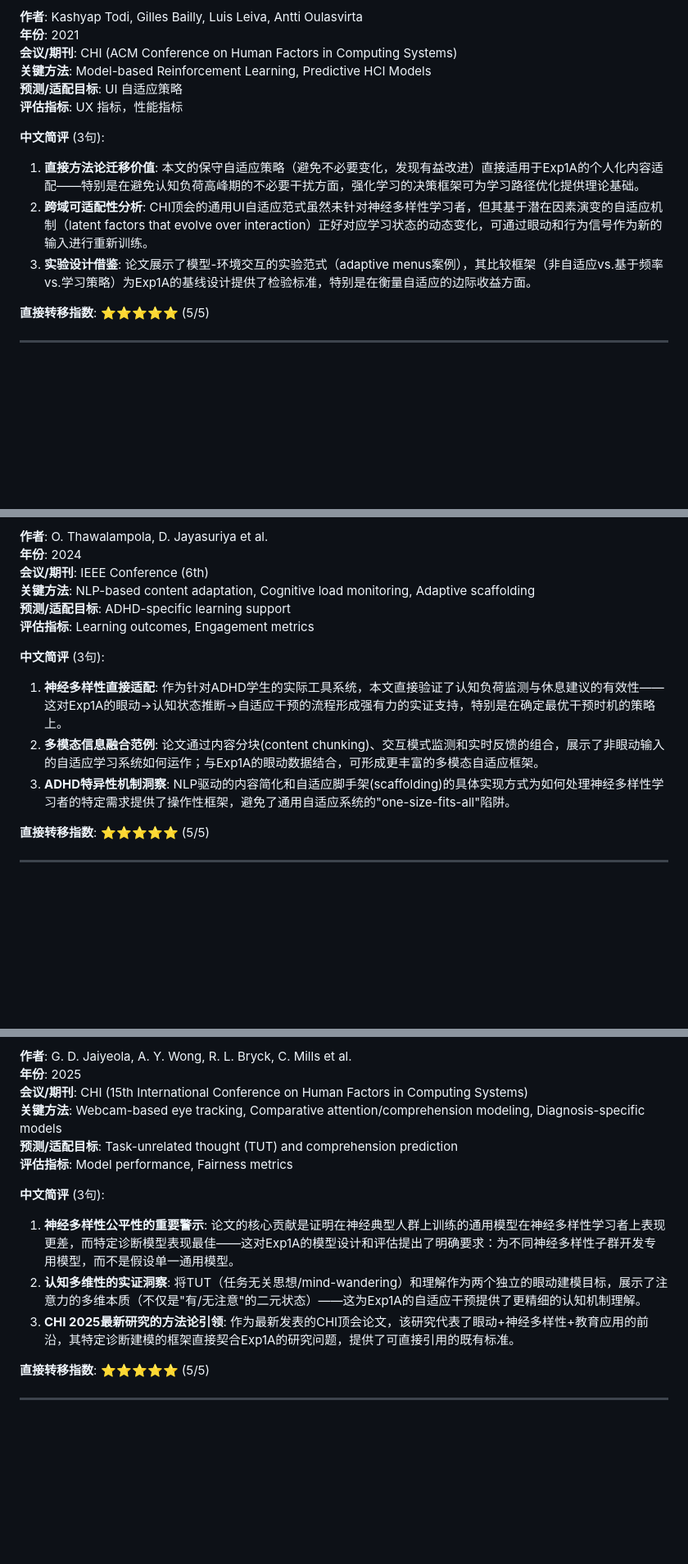
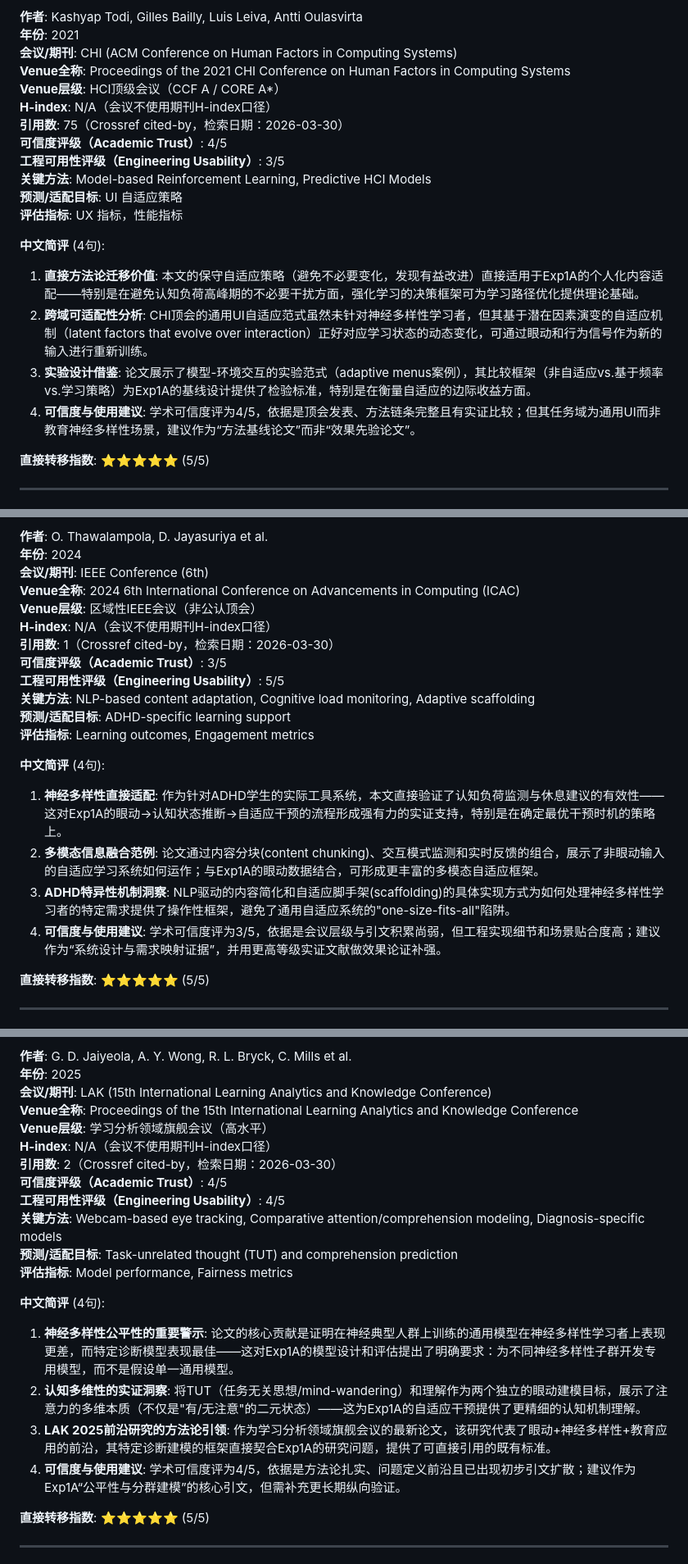
Before and after one commit to quenton1225/nancy-ra, a Markdown page: docs/04_comprehensive_literature_reference.md, 3 parts joined by grey strips. Shown at 82% size. Drawn GitHub-style; blank space fills up the shorter version.

Commit message:
Enhance literature reference metadata and summaries
Add an important disclaimer and enrich entries with standardized metadata (Venue全称, Venue层级, H-index, 引用数 with retrieval date, Academic Trust and Engineering Usability ratings). Expand Chinese summaries to include a credibility/use recommendation sentence, adjust venue names for some papers (e.g., CHI→LAK where appropriate), and fix minor formatting (trailing newline removal). These changes improve interpretability and actionable guidance for using the referenced papers in Exp1A.

```diff
--- a/docs/04_comprehensive_literature_reference.md
+++ b/docs/04_comprehensive_literature_reference.md
@@ -25,15 +26,22 @@ Adapting an interface requires taking into account both the positive and negativ
 **作者**: Kashyap Todi, Gilles Bailly, Luis Leiva, Antti Oulasvirta
 **年份**: 2021
 **会议/期刊**: CHI (ACM Conference on Human Factors in Computing Systems)
+**Venue全称**: Proceedings of the 2021 CHI Conference on Human Factors in Computing Systems
+**Venue层级**: HCI顶级会议（CCF A / CORE A*）
+**H-index**: N/A（会议不使用期刊H-index口径）
+**引用数**: 75（Crossref cited-by，检索日期：2026-03-30）
+**可信度评级（Academic Trust）**: 4/5
+**工程可用性评级（Engineering Usability）**: 3/5
 **关键方法**: Model-based Reinforcement Learning, Predictive HCI Models
 **预测/适配目标**: UI 自适应策略
 **评估指标**: UX 指标，性能指标
 
-**中文简评** (3句):
+**中文简评** (4句):
 
 1. **直接方法论迁移价值**: 本文的保守自适应策略（避免不必要变化，发现有益改进）直接适用于Exp1A的个人化内容适配——特别是在避免认知负荷高峰期的不必要干扰方面，强化学习的决策框架可为学习路径优化提供理论基础。
 2. **跨域可适配性分析**: CHI顶会的通用UI自适应范式虽然未针对神经多样性学习者，但其基于潜在因素演变的自适应机制（latent factors that evolve over interaction）正好对应学习状态的动态变化，可通过眼动和行为信号作为新的输入进行重新训练。
 3. **实验设计借鉴**: 论文展示了模型-环境交互的实验范式（adaptive menus案例），其比较框架（非自适应vs.基于频率vs.学习策略）为Exp1A的基线设计提供了检验标准，特别是在衡量自适应的边际收益方面。
+4. **可信度与使用建议**: 学术可信度评为4/5，依据是顶会发表、方法链条完整且有实证比较；但其任务域为通用UI而非教育神经多样性场景，建议作为“方法基线论文”而非“效果先验论文”。
 
 **直接转移指数**: ⭐⭐⭐⭐⭐ (5/5)
 
@@ -54,15 +62,22 @@ This paper presents an adaptive learning tool designed to enhance educational ou
 **作者**: O. Thawalampola, D. Jayasuriya et al.
 **年份**: 2024
 **会议/期刊**: IEEE Conference (6th)
+**Venue全称**: 2024 6th International Conference on Advancements in Computing (ICAC)
+**Venue层级**: 区域性IEEE会议（非公认顶会）
+**H-index**: N/A（会议不使用期刊H-index口径）
+**引用数**: 1（Crossref cited-by，检索日期：2026-03-30）
+**可信度评级（Academic Trust）**: 3/5
+**工程可用性评级（Engineering Usability）**: 5/5
 **关键方法**: NLP-based content adaptation, Cognitive load monitoring, Adaptive scaffolding
 **预测/适配目标**: ADHD-specific learning support
 **评估指标**: Learning outcomes, Engagement metrics
 
-**中文简评** (3句):
+**中文简评** (4句):
 
 1. **神经多样性直接适配**: 作为针对ADHD学生的实际工具系统，本文直接验证了认知负荷监测与休息建议的有效性——这对Exp1A的眼动→认知状态推断→自适应干预的流程形成强有力的实证支持，特别是在确定最优干预时机的策略上。
 2. **多模态信息融合范例**: 论文通过内容分块(content chunking)、交互模式监测和实时反馈的组合，展示了非眼动输入的自适应学习系统如何运作；与Exp1A的眼动数据结合，可形成更丰富的多模态自适应框架。
 3. **ADHD特异性机制洞察**: NLP驱动的内容简化和自适应脚手架(scaffolding)的具体实现方式为如何处理神经多样性学习者的特定需求提供了操作性框架，避免了通用自适应系统的"one-size-fits-all"陷阱。
+4. **可信度与使用建议**: 学术可信度评为3/5，依据是会议层级与引文积累尚弱，但工程实现细节和场景贴合度高；建议作为“系统设计与需求映射证据”，并用更高等级实证文献做效果论证补强。
 
 **直接转移指数**: ⭐⭐⭐⭐⭐ (5/5)
 
@@ -256,16 +278,23 @@ This study leverages webcam-based eye tracking to model attentional changes (Tas
 
 **作者**: G. D. Jaiyeola, A. Y. Wong, R. L. Bryck, C. Mills et al.
 **年份**: 2025
-**会议/期刊**: CHI (15th International Conference on Human Factors in Computing Systems)
+**会议/期刊**: LAK (15th International Learning Analytics and Knowledge Conference)
+**Venue全称**: Proceedings of the 15th International Learning Analytics and Knowledge Conference
+**Venue层级**: 学习分析领域旗舰会议（高水平）
+**H-index**: N/A（会议不使用期刊H-index口径）
+**引用数**: 2（Crossref cited-by，检索日期：2026-03-30）
+**可信度评级（Academic Trust）**: 4/5
+**工程可用性评级（Engineering Usability）**: 4/5
 **关键方法**: Webcam-based eye tracking, Comparative attention/comprehension modeling, Diagnosis-specific models
 **预测/适配目标**: Task-unrelated thought (TUT) and comprehension prediction
 **评估指标**: Model performance, Fairness metrics
 
-**中文简评** (3句):
+**中文简评** (4句):
 
 1. **神经多样性公平性的重要警示**: 论文的核心贡献是证明在神经典型人群上训练的通用模型在神经多样性学习者上表现更差，而特定诊断模型表现最佳——这对Exp1A的模型设计和评估提出了明确要求：为不同神经多样性子群开发专用模型，而不是假设单一通用模型。
 2. **认知多维性的实证洞察**: 将TUT（任务无关思想/mind-wandering）和理解作为两个独立的眼动建模目标，展示了注意力的多维本质（不仅是"有/无注意"的二元状态）——这为Exp1A的自适应干预提供了更精细的认知机制理解。
-3. **CHI 2025最新研究的方法论引领**: 作为最新发表的CHI顶会论文，该研究代表了眼动+神经多样性+教育应用的前沿，其特定诊断建模的框架直接契合Exp1A的研究问题，提供了可直接引用的既有标准。
+3. **LAK 2025前沿研究的方法论引领**: 作为学习分析领域旗舰会议的最新论文，该研究代表了眼动+神经多样性+教育应用的前沿，其特定诊断建模的框架直接契合Exp1A的研究问题，提供了可直接引用的既有标准。
+4. **可信度与使用建议**: 学术可信度评为4/5，依据是方法论扎实、问题定义前沿且已出现初步引文扩散；建议作为Exp1A“公平性与分群建模”的核心引文，但需补充更长期纵向验证。
 
 **直接转移指数**: ⭐⭐⭐⭐⭐ (5/5)
 
```
Also changed, not shown: other parts of docs/04_comprehensive_literature_reference.md (+17 -2 lines).
